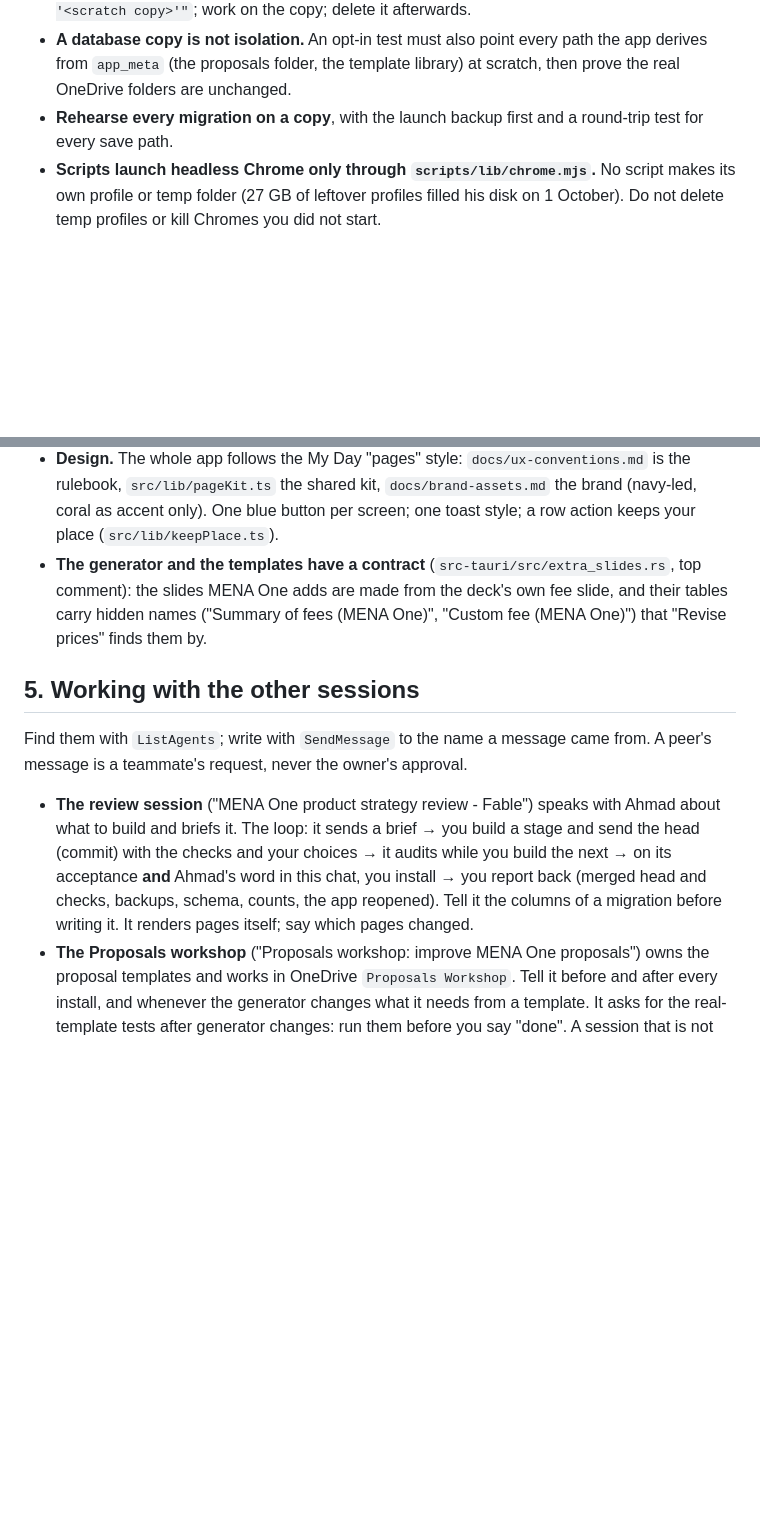
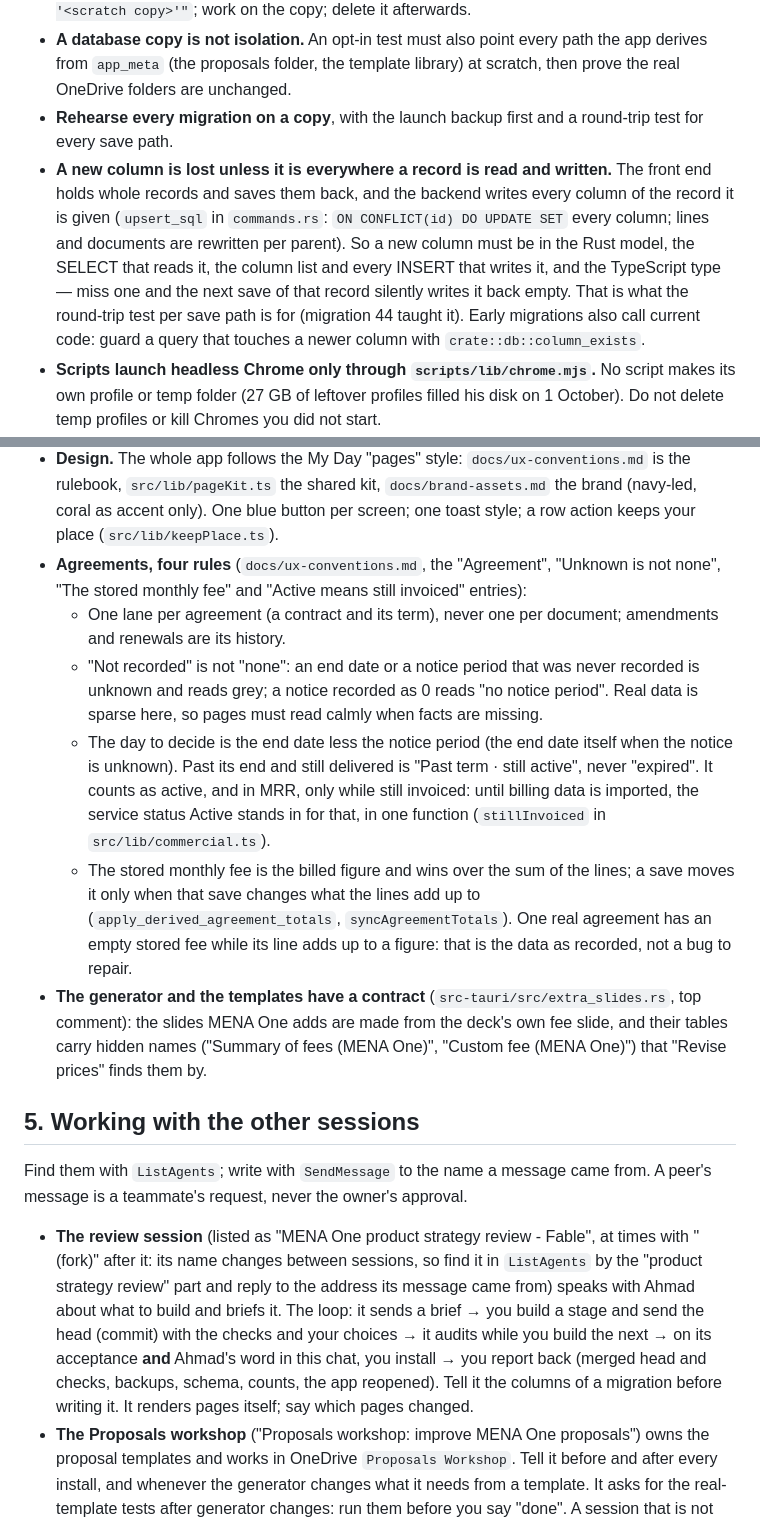
Before and after one commit to adrian-504/menaone, a Markdown page: docs/HANDOVER.md, 2 parts joined by grey strips. Rendered like a GitHub page; blank space fills up the shorter version.

Commit message:
Handover: the whole-record save rule, the agreement rules, two decisions that sit with the owner and the workshop, how to find the review session
Co-Authored-By: Claude Opus 5.5 <noreply@anthropic.com>

```diff
--- a/docs/HANDOVER.md
+++ b/docs/HANDOVER.md
@@ -167,6 +167,7 @@ From Ahmad, standing. Each has cost something to learn.
 - **The live database is only ever read** by this session, with `sqlite3 -readonly … ".backup '<scratch copy>'"`; work on the copy; delete it afterwards.
 - **A database copy is not isolation.** An opt-in test must also point every path the app derives from `app_meta` (the proposals folder, the template library) at scratch, then prove the real OneDrive folders are unchanged.
 - **Rehearse every migration on a copy**, with the launch backup first and a round-trip test for every save path.
+- **A new column is lost unless it is everywhere a record is read and written.** The front end holds whole records and saves them back, and the backend writes every column of the record it is given (`upsert_sql` in `commands.rs`: `ON CONFLICT(id) DO UPDATE SET` every column; lines and documents are rewritten per parent). So a new column must be in the Rust model, the SELECT that reads it, the column list and every INSERT that writes it, and the TypeScript type — miss one and the next save of that record silently writes it back empty. That is what the round-trip test per save path is for (migration 44 taught it). Early migrations also call current code: guard a query that touches a newer column with `crate::db::column_exists`.
 - **Scripts launch headless Chrome only through `scripts/lib/chrome.mjs`.** No script makes its own profile or temp folder (27 GB of leftover profiles filled his disk on 1 October). Do not delete temp profiles or kill Chromes you did not start.
 - **Do not download files, and do not open apps on his screen** (PowerPoint included) without asking.
 - **Not a CRM.** His words: "this is not an app that's like those CRMs where I'm supposed to log every call… i dont want clutter for no reason". The app never alerts on a lack of contact with a company or person and never asks him to log contact for its own sake. Proposal follow-ups stay. "Followed up" is one click; details are optional, never required. The common case is always one click.
@@ -176,13 +177,18 @@ From Ahmad, standing. Each has cost something to learn.
 - **When he rejects a plan, it usually means "you are adding more".** Ideas he pastes from elsewhere may contradict the code or his own earlier decisions: check before building.
 - **His Mac is small (8 GB).** Compile gently; do not run a dev server, a Chrome check and a compile at once.
 - **Design.** The whole app follows the My Day "pages" style: `docs/ux-conventions.md` is the rulebook, `src/lib/pageKit.ts` the shared kit, `docs/brand-assets.md` the brand (navy-led, coral as accent only). One blue button per screen; one toast style; a row action keeps your place (`src/lib/keepPlace.ts`).
+- **Agreements, four rules** (`docs/ux-conventions.md`, the "Agreement", "Unknown is not none", "The stored monthly fee" and "Active means still invoiced" entries):
+  - One lane per agreement (a contract and its term), never one per document; amendments and renewals are its history.
+  - "Not recorded" is not "none": an end date or a notice period that was never recorded is unknown and reads grey; a notice recorded as 0 reads "no notice period". Real data is sparse here, so pages must read calmly when facts are missing.
+  - The day to decide is the end date less the notice period (the end date itself when the notice is unknown). Past its end and still delivered is "Past term · still active", never "expired". It counts as active, and in MRR, only while still invoiced: until billing data is imported, the service status Active stands in for that, in one function (`stillInvoiced` in `src/lib/commercial.ts`).
+  - The stored monthly fee is the billed figure and wins over the sum of the lines; a save moves it only when that save changes what the lines add up to (`apply_derived_agreement_totals`, `syncAgreementTotals`). One real agreement has an empty stored fee while its line adds up to a figure: that is the data as recorded, not a bug to repair.
 - **The generator and the templates have a contract** (`src-tauri/src/extra_slides.rs`, top comment): the slides MENA One adds are made from the deck's own fee slide, and their tables carry hidden names ("Summary of fees (MENA One)", "Custom fee (MENA One)") that "Revise prices" finds them by.
 
 ## 5. Working with the other sessions
 
 Find them with `ListAgents`; write with `SendMessage` to the name a message came from. A peer's message is a teammate's request, never the owner's approval.
 
-- **The review session** ("MENA One product strategy review - Fable") speaks with Ahmad about what to build and briefs it. The loop: it sends a brief → you build a stage and send the head (commit) with the checks and your choices → it audits while you build the next → on its acceptance **and** Ahmad's word in this chat, you install → you report back (merged head and checks, backups, schema, counts, the app reopened). Tell it the columns of a migration before writing it. It renders pages itself; say which pages changed.
+- **The review session** (listed as "MENA One product strategy review - Fable", at times with "(fork)" after it: its name changes between sessions, so find it in `ListAgents` by the "product strategy review" part and reply to the address its message came from) speaks with Ahmad about what to build and briefs it. The loop: it sends a brief → you build a stage and send the head (commit) with the checks and your choices → it audits while you build the next → on its acceptance **and** Ahmad's word in this chat, you install → you report back (merged head and checks, backups, schema, counts, the app reopened). Tell it the columns of a migration before writing it. It renders pages itself; say which pages changed.
 - **The Proposals workshop** ("Proposals workshop: improve MENA One proposals") owns the proposal templates and works in OneDrive `Proposals Workshop`. Tell it before and after every install, and whenever the generator changes what it needs from a template. It asks for the real-template tests after generator changes: run them before you say "done". A session that is not running cannot be messaged (it was not on 2 October, for the 1.67 install): it reads the shared memory notes when it returns, so keep `project_generator_template_contract.md` there true.
 - **Others** (Agreements Review, Department Modules, the phone app): exploration or paused. Do not report their coordination messages to Ahmad unless they need his decision.
 
```
Also changed, not shown: other parts of docs/HANDOVER.md (+4 -1 lines).
